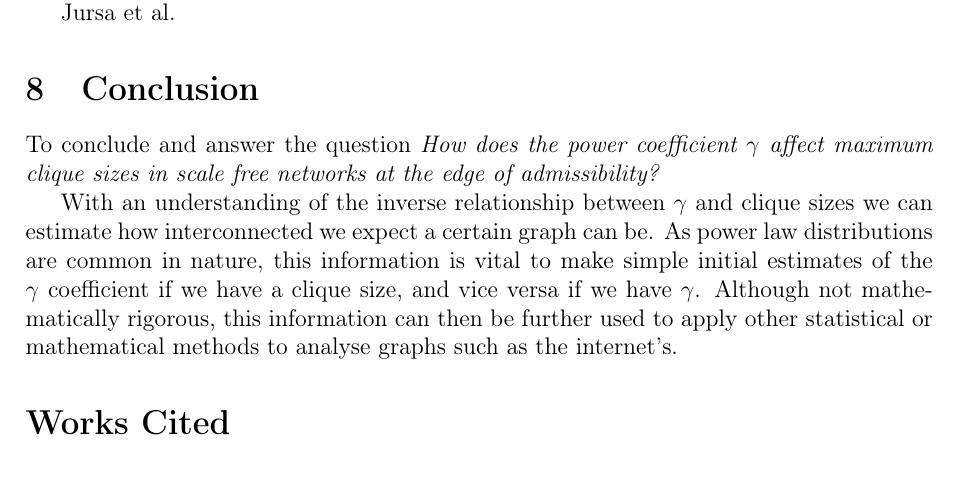
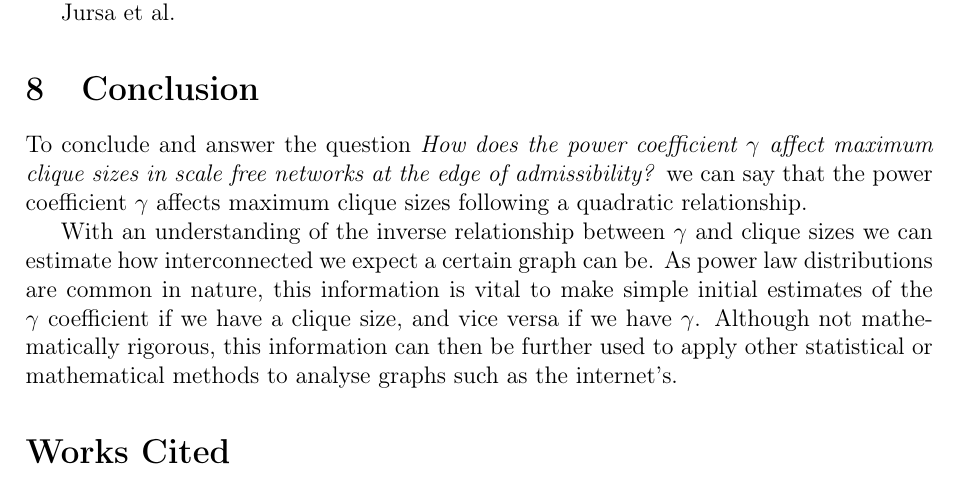
Before and after one commit to informatiky/LaTeX, a LaTeX document (Extended Essay/Johannes - Mathematics Extended Essay - Probabilistic method.tex): part of page 18 of 19, cut so that both start at the same text. Compiled offline with pdfLaTeX.

Commit message:
Auto-commit: 2026-09-13 20:41:37

```diff
--- a/Extended Essay/Johannes - Mathematics Extended Essay - Probabilistic method.tex
+++ b/Extended Essay/Johannes - Mathematics Extended Essay - Probabilistic method.tex
@@ -888,7 +888,7 @@ To keep generations comparable, the maximum weight \(w_{\text{max}}\) was kept c
 % -	Conclude on the uses of my results
 % To conclude, the application of scale free networks is very useful in the real world which makes them worth exploring both through an abstract and applicative lens. Through the use of the probabilistic method it is possible to predict patterns in randomly generated scale free networks which can then be applied to real world graphs such as large social media networks, or telecommunications optimisation problems. It is remarkable how these highly specific concepts dictate our every day lives in which very few people can imagine.
 
-To conclude and answer the question \textit{How does the power coefficient \( \gamma \) affect maximum clique sizes in scale free networks at the edge of admissibility?}
+To conclude and answer the question \textit{How does the power coefficient \( \gamma \) affect maximum clique sizes in scale free networks at the edge of admissibility?} we can say that the power coefficient \( \gamma \) affects maximum clique sizes following a quadratic relationship.
 
 With an understanding of the inverse relationship between \( \gamma \) and clique sizes we can estimate how interconnected we expect a certain graph can be. As power law distributions are common in nature, this information is vital to make simple initial estimates of the \( \gamma \) coefficient if we have a clique size, and vice versa if we have \( \gamma \). Although not mathematically rigorous, this information can then be further used to apply other statistical or mathematical methods to analyse graphs such as the internet's.
 
```
